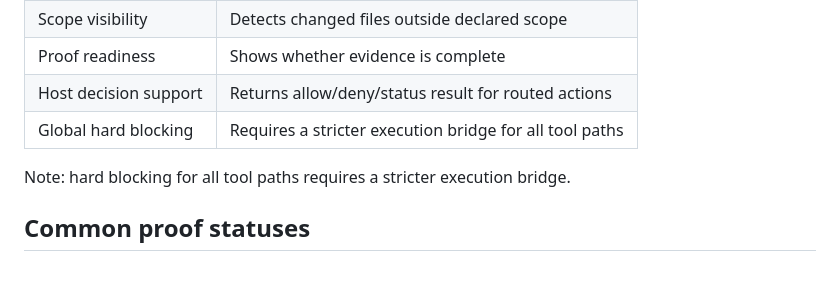
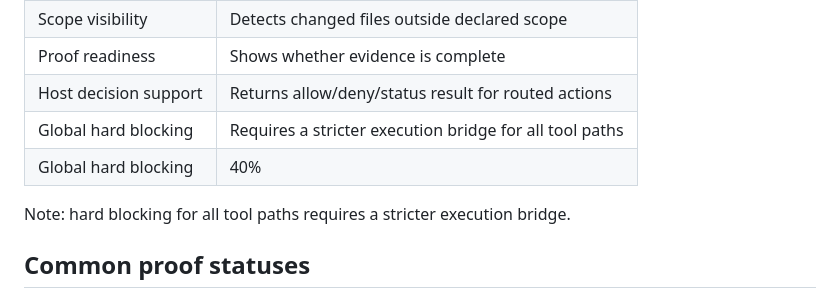
Before and after one commit to Letterblack0306/LetterBlack-Sentinel, a Markdown page: README.md, the part around the change. GitHub-like rendering; blank space fills up the shorter version.

```diff
--- a/README.md
+++ b/README.md
@@ -155,6 +155,7 @@ These graphs are illustrative, not performance benchmarks. They explain what val
 | Proof readiness | Shows whether evidence is complete |
 | Host decision support | Returns allow/deny/status result for routed actions |
 | Global hard blocking | Requires a stricter execution bridge for all tool paths |
+| Global hard blocking | 40% |
 
 Note: hard blocking for all tool paths requires a stricter execution bridge.
 
```
